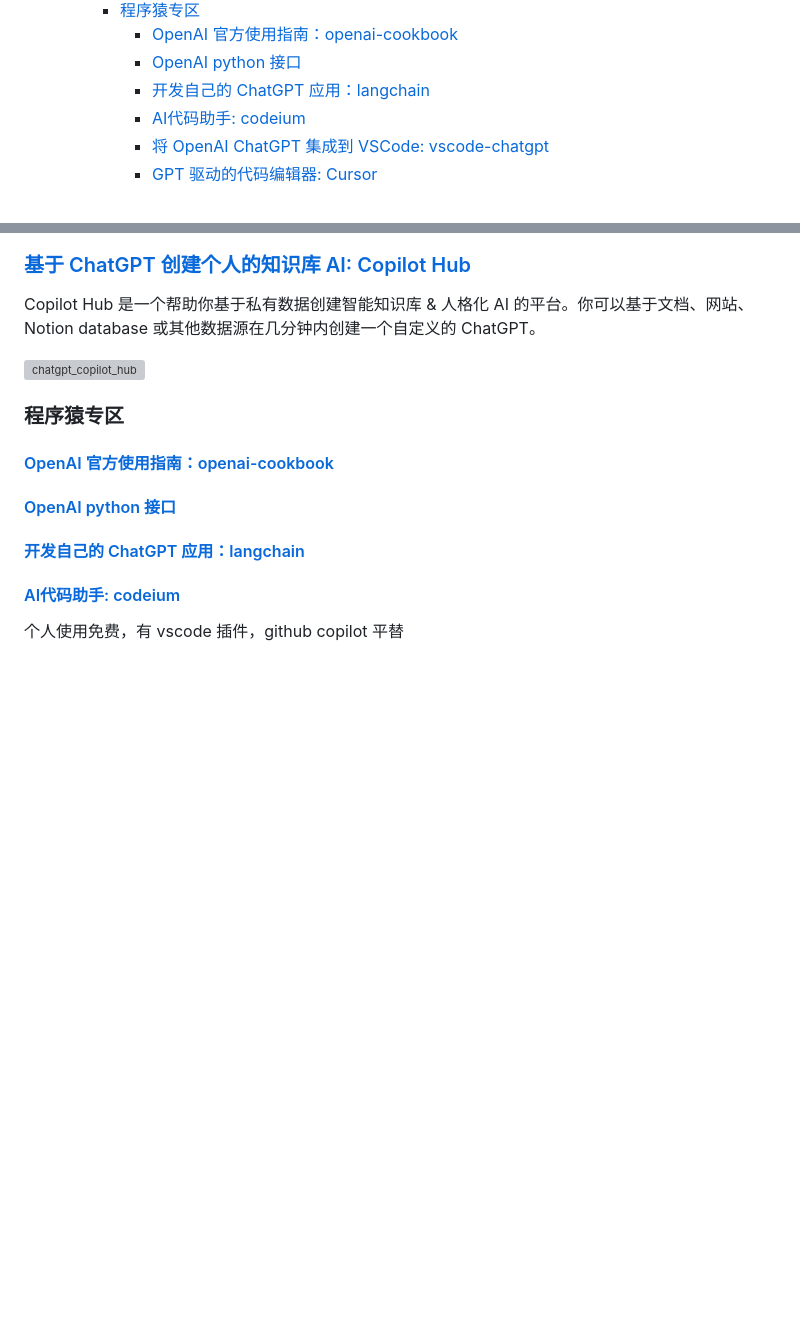
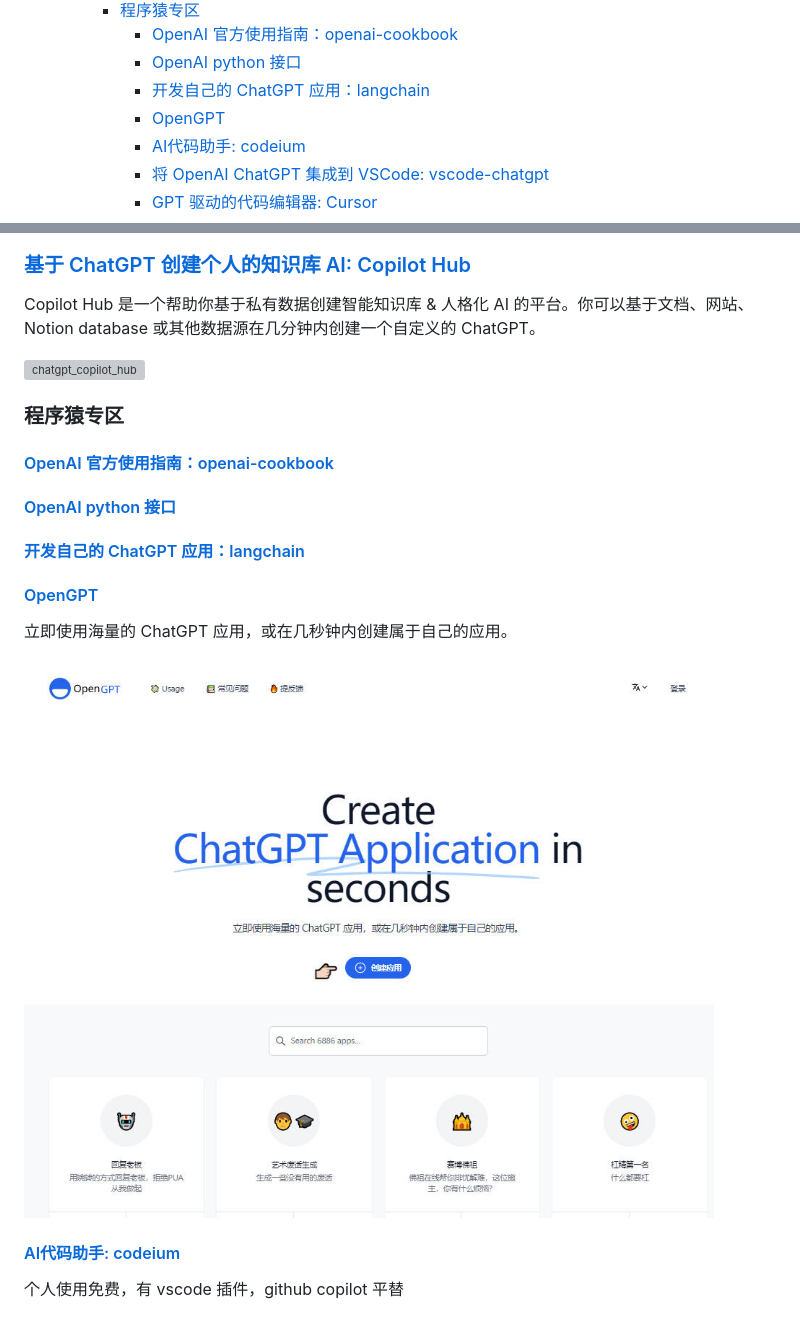
Before and after one commit to EmbraceAGI/awesome-chatgpt-zh, a Markdown page: README.md, 2 parts joined by grey strips. Rendered like a GitHub page; pictures changed too: imgs/open_gpt_app.jpg (added); blank space fills up the shorter version; grey boxes are pictures that could not be loaded.

Commit message:
add open-gpt.app

```diff
--- a/README.md
+++ b/README.md
@@ -36,6 +36,7 @@ ChatGPT 中文指南项目旨在帮助中文用户了解和使用ChatGPT。我
       - [OpenAI 官方使用指南：openai-cookbook](#openai-官方使用指南openai-cookbook)
       - [OpenAI python 接口](#openai-python-接口)
       - [开发自己的 ChatGPT 应用：langchain](#开发自己的-chatgpt-应用langchain)
+      - [OpenGPT](#opengpt)
       - [AI代码助手: codeium](#ai代码助手-codeium)
       - [将 OpenAI ChatGPT 集成到 VSCode: vscode-chatgpt](#将-openai-chatgpt-集成到-vscode-vscode-chatgpt)
       - [GPT 驱动的代码编辑器: Cursor](#gpt-驱动的代码编辑器-cursor)
@@ -338,6 +339,11 @@ Copilot Hub 是一个帮助你基于私有数据创建智能知识库 & 人格
 
 #### [开发自己的 ChatGPT 应用：langchain](https://github.com/hwchase17/langchain)
 
+#### [OpenGPT](https://open-gpt.app/)
+
+立即使用海量的 ChatGPT 应用，或在几秒钟内创建属于自己的应用。
+
+![open_gpt_app](imgs/open_gpt_app.jpg)
 
 #### [AI代码助手: codeium](https://codeium.com/)
 个人使用免费，有 vscode 插件，github copilot 平替
```
